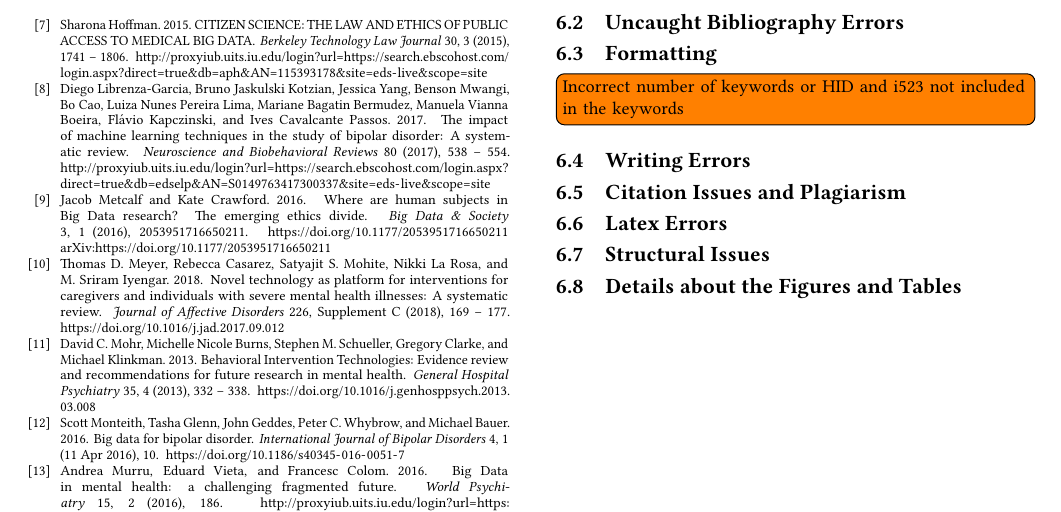
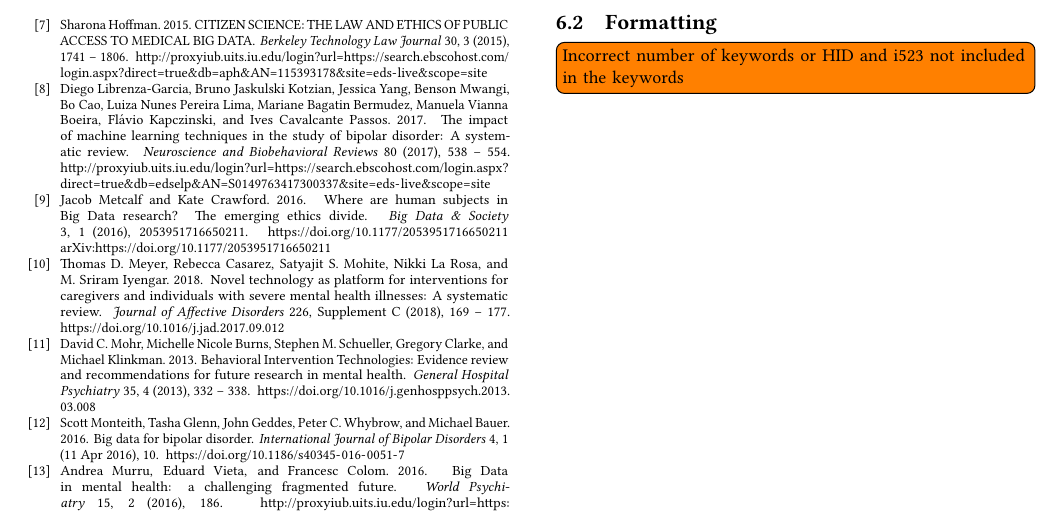
Before and after one commit to bigdata-i523/hid312, a LaTeX paper (paper1/review.tex, which reads paper1/issues.tex): part of page 4 of 4, cut so that both start at the same text. Compiled offline with pdfLaTeX.

Commit message:
finish review

```diff
--- a/paper1/issues.tex
+++ b/paper1/issues.tex
@@ -5,60 +5,7 @@
 \subsection{Assignment Submission Issues}
     \TODO{Do not make changes to your paper during grading, when your repository should be frozen.}
 
-\subsection{Uncaught Bibliography Errors}
-    % \TODO{Missing bibliography ﬁle generated by JabRef}
-    % \TODO{Bibtex labels cannot have any spaces, \_ or \& in it}
-    % \TODO{Citations in text showing as [?]: this means either your report.bib is not up-to-date or there is a spelling error in the label of the item you want to cite, either in report.bib or in report.tex}
+
 
 \subsection{Formatting}
     \TODO{Incorrect number of keywords or HID and i523 not included in the keywords}
-    % \TODO{Other formatting issues}
-
-\subsection{Writing Errors}
-    % \TODO{Errors in title, e.g. capitalization}
-    % \TODO{Spelling errors}
-    % \TODO{Are you using \textit{a} and \textit{the} properly?}
-    % \TODO{Do not use phrases such as \textit{shown in the Figure below}. Instead, use \textit{as shown in Figure 3}, when referring to the 3rd ﬁgure}
-    % \TODO{Do not use the word \textit{I} instead use \textit{we} even if you are the sole author}
-    % \TODO{Do not use the phrase \textit{In this paper/report we show} instead use \textit{We show}. It is not important if this is a paper or a report and does not need to be mentioned}
-    % \TODO{If you want to say \textit{and} do not use \textit{\&} but use the word \textit{and}}
-    % \TODO{Use a space after . , : }
-    % \TODO{When using a section command, the section title is not written in all-caps as format does this for you}\begin{verbatim}\section{Introduction} and NOT \section{INTRODUCTION} \end{verbatim}
-
-\subsection{Citation Issues and Plagiarism}
-    % \TODO{It is your responsibility to make sure no plagiarism occurs. The instructions and resources were given in the class}
-    % \TODO{Claims made without citations provided}
-    % \TODO{Need to paraphrase long quotations (whole sentences or longer)}
-    % \TODO{Need to quote directly cited material}
-
-\subsection{Latex Errors}
-    % \TODO{Erroneous use of quotation marks, i.e. use ``quotes'' , instead of " "}
-    % \TODO{To emphasize a word, use {\em emphasize} and not ``quote''}
-    % \TODO{When using the characters \& \# \% \_  put a backslash before them so that they show up correctly}
-    % \TODO{Pasting and copying from the Web often results in non-ASCII characters to be used in your text, please remove them and replace accordingly. This is the case for quotes, dashes and all the other special characters.}
-
-\subsection{Structural Issues}
-    % \TODO{Acknowledgement section missing}
-    % \TODO{Incorrect README file}
-    % \TODO{In case of a class and if you do a multi-author paper, you need to add an appendix describing who did what in the paper}
-    % \TODO{The paper has less than 2 pages of text, i.e. excluding images, tables and figures}
-    % \TODO{The paper has more than 6 pages of text, i.e. excluding images, tables and figures}
-    % \TODO{Do not artiﬁcially inﬂate your paper if you are below the page limit}
-
-\subsection{Details about the Figures and Tables}
-    % \TODO{Capitalization errors in referring to captions, e.g. Figure 1, Table 2}
-    % \TODO{Do use \textit{label} and \textit{ref} to automatically create figure numbers}
-    % \TODO{Wrong placement of figure caption. They should be on the bottom of the figure}
-    % \TODO{Wrong placement of table caption. They should be on the top of the table}
-    % \TODO{Images submitted incorrectly. They should be in native format, e.g. .graffle, .pptx, .png, .jpg}
-    % \TODO{Do not submit eps images. Instead, convert them to PDF}
-
-    % \TODO{The image files must be in a single directory named "images"}
-    % \TODO{In case there is a powerpoint in the submission, the image must be exported as PDF}
-    % \TODO{Make the ﬁgures large enough so we can read the details. If needed make the ﬁgure over two columns}
-    % \TODO{Do not worry about the ﬁgure placement if they are at a different location than you think. Figures are allowed to ﬂoat. For this class, you should place all ﬁgures at the end of the report.}
-    % \TODO{In case you copied a ﬁgure from another paper you need to ask for copyright permission. In case of a class paper, you must include a reference to the original in the caption}
-    % \TODO{Remove any ﬁgure that is not referred to explicitly in the text (As shown in Figure ..)}
-    % \TODO{Do not use textwidth as a parameter for includegraphics}
-    % \TODO{Figures should be reasonably sized and often you just need to
-  % add columnwidth} e.g. \begin{verbatim}/includegraphics[width=\columnwidth]{images/myimage.pdf}\end{verbatim}
```
Also changed, not shown: paper1/review.pdf.
